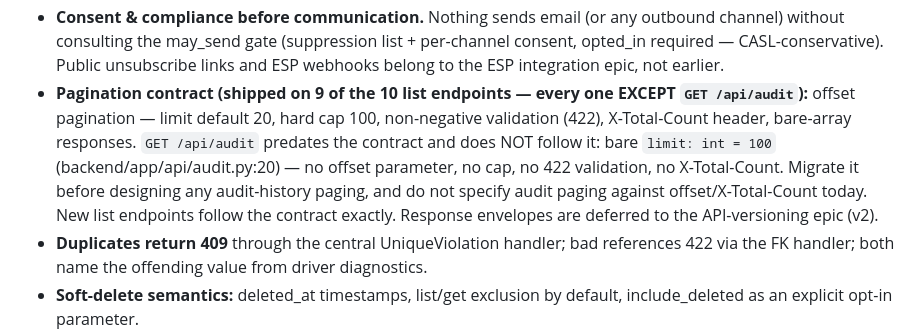
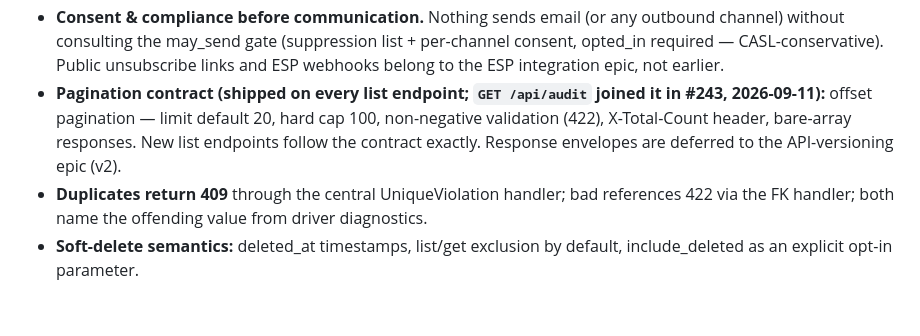
Before and after one commit to vtggit/AICRM, a Markdown page: config/product_vision.md, the part around the change. Drawn GitHub-style; blank space fills up the shorter version.

Commit message:
docs(vision): GET /api/audit follows the pagination contract since #243
The standing decision still described /api/audit as the one list endpoint outside the
pagination contract and told the panel not to specify audit paging against offset and
X-Total-Count; #243 migrated it on 2026-09-11, so the panel was steered on a false fact.

Co-Authored-By: Claude Opus 5.5 <noreply@anthropic.com>

```diff
--- a/config/product_vision.md
+++ b/config/product_vision.md
@@ -24,14 +24,10 @@ API-contract discipline — delivered incrementally, never speculatively.
   channel) without consulting the may_send gate (suppression list + per-channel consent,
   opted_in required — CASL-conservative). Public unsubscribe links and ESP webhooks belong to
   the ESP integration epic, not earlier.
-- **Pagination contract (shipped on 9 of the 10 list endpoints — every one EXCEPT
-  `GET /api/audit`):** offset pagination — limit default 20, hard cap 100, non-negative
-  validation (422), X-Total-Count header, bare-array responses. `GET /api/audit` predates the
-  contract and does NOT follow it: bare `limit: int = 100` (backend/app/api/audit.py:20) — no
-  offset parameter, no cap, no 422 validation, no X-Total-Count. Migrate it before designing any
-  audit-history paging, and do not specify audit paging against offset/X-Total-Count today. New
-  list endpoints follow the contract exactly. Response envelopes are deferred to the
-  API-versioning epic (v2).
+- **Pagination contract (shipped on every list endpoint; `GET /api/audit` joined it in #243,
+  2026-09-11):** offset pagination — limit default 20, hard cap 100, non-negative validation
+  (422), X-Total-Count header, bare-array responses. New list endpoints follow the contract
+  exactly. Response envelopes are deferred to the API-versioning epic (v2).
 - **Duplicates return 409** through the central UniqueViolation handler; bad references 422
   via the FK handler; both name the offending value from driver diagnostics.
 - **Soft-delete semantics:** deleted_at timestamps, list/get exclusion by default,
```
